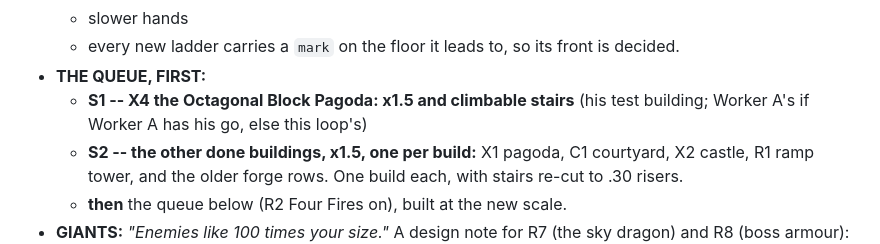
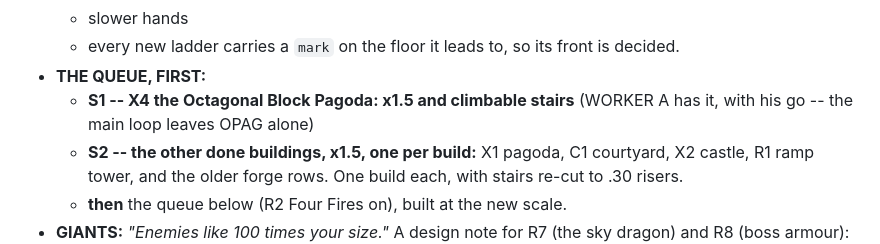
Before and after one commit to colinwillow/zap, a Markdown page: BUILDINGS.md, the part around the change. Rendered like a GitHub page.

Commit message:
BUILDINGS: S1 is Worker A's
Co-Authored-By: Claude Opus 5.5 <noreply@anthropic.com>
Claude-Session: https://claude.ai/code/session_01FXzpagnksiDmMAqP3MTiXJ

```diff
--- a/BUILDINGS.md
+++ b/BUILDINGS.md
@@ -22,7 +22,7 @@ different functions: bars and ramps, interior and exterior, turrets, ballistae,
   - slower hands
   - every new ladder carries a `mark` on the floor it leads to, so its front is decided.
 - **THE QUEUE, FIRST:**
-  - **S1 -- X4 the Octagonal Block Pagoda: x1.5 and climbable stairs** (his test building; Worker A's if Worker A has his go, else this loop's)
+  - **S1 -- X4 the Octagonal Block Pagoda: x1.5 and climbable stairs** (WORKER A has it, with his go -- the main loop leaves OPAG alone)
   - **S2 -- the other done buildings, x1.5, one per build:** X1 pagoda, C1 courtyard, X2 castle, R1 ramp tower, and the older forge rows.
     One build each, with stairs re-cut to .30 risers.
   - **then** the queue below (R2 Four Fires on), built at the new scale.
```
